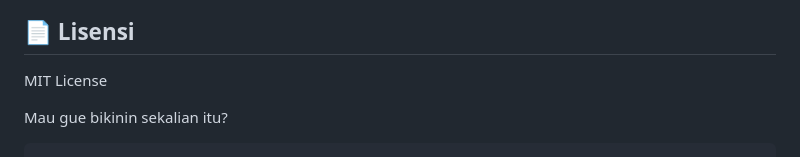
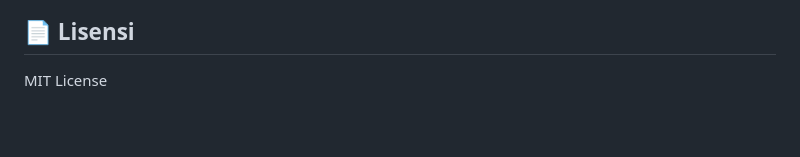
Before and after one commit to 1amkaizen/crypto-api-service, a Markdown page: README.md, the part around the change. Rendered like a GitHub page; blank space fills up the shorter version.

Commit message:
Clean up README by removing extra lines
Removed unnecessary lines and questions from the README.

````diff
--- a/README.md
+++ b/README.md
@@ -115,9 +115,3 @@ Kalau mau, gue bisa sekalian bikin **contoh request/response JSON** untuk tiap e
 ## 📄 Lisensi
 
 MIT License
-
-
-
-
-Mau gue bikinin sekalian itu?
-```
````
